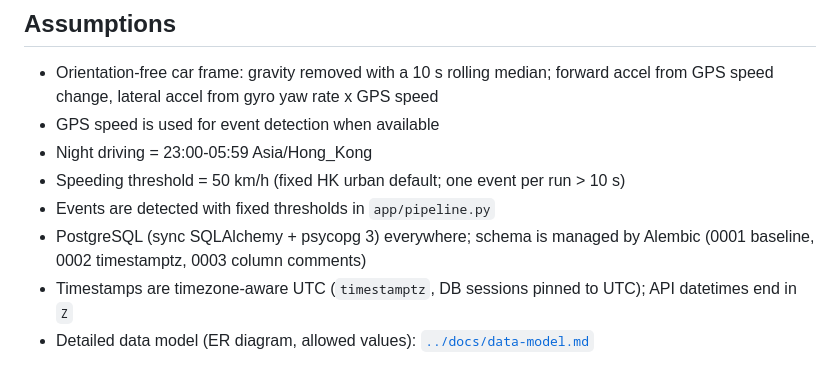
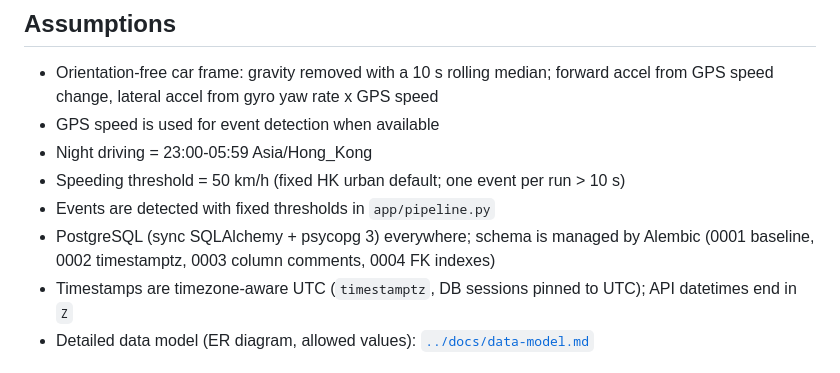
Before and after one commit to br1ks3nGit/hackie_hackie, a Markdown page: backend/README.md, the part around the change. Drawn GitHub-style.

```diff
--- a/backend/README.md
+++ b/backend/README.md
@@ -177,7 +177,7 @@ If loading fails or the model returns invalid values, the API fails loudly.
 - Night driving = 23:00-05:59 Asia/Hong_Kong
 - Speeding threshold = 50 km/h (fixed HK urban default; one event per run > 10 s)
 - Events are detected with fixed thresholds in `app/pipeline.py`
-- PostgreSQL (sync SQLAlchemy + psycopg 3) everywhere; schema is managed by Alembic (0001 baseline, 0002 timestamptz, 0003 column comments)
+- PostgreSQL (sync SQLAlchemy + psycopg 3) everywhere; schema is managed by Alembic (0001 baseline, 0002 timestamptz, 0003 column comments, 0004 FK indexes)
 - Timestamps are timezone-aware UTC (`timestamptz`, DB sessions pinned to UTC); API datetimes end in `Z`
 - Detailed data model (ER diagram, allowed values): [`../docs/data-model.md`](../docs/data-model.md)
 
```
Also changed, not shown: README.md (+6 -6 lines).
